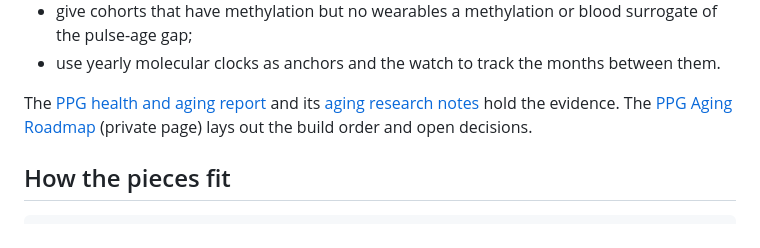
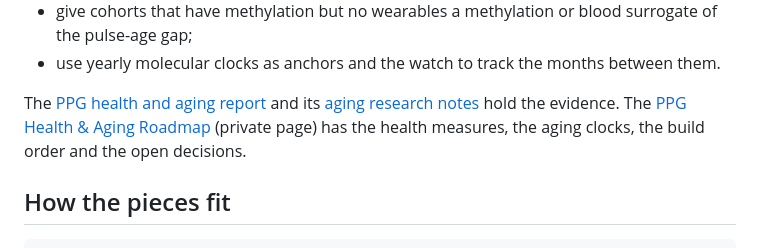
Before and after one commit to antonkulaga/pulse-exploration, a Markdown page: README.md, the part around the change. Drawn GitHub-style.

Commit message:
Point the README at the merged health and aging roadmap
Co-Authored-By: Claude Opus 5.5 <noreply@anthropic.com>

```diff
--- a/README.md
+++ b/README.md
@@ -195,8 +195,8 @@ age) read other systems over months to years. Ways to combine them, from cheapes
 
 The [PPG health and aging report](reports/PPG%20health%20and%20aging%20measures.md) and its
 [aging research notes](research_notes/PPG%20health%20and%20aging%20measures/aging_vascular.md) hold
-the evidence. The [PPG Aging Roadmap](https://claude.ai/artifact/3J2bE9UCWxAzkoqtrHYfCw) (private
-page) lays out the build order and open decisions.
+the evidence. The [PPG Health & Aging Roadmap](https://claude.ai/artifact/3J2bE9UCWxAzkoqtrHYfCw) (private
+page) has the health measures, the aging clocks, the build order and the open decisions.
 
 ## How the pieces fit
 
```
